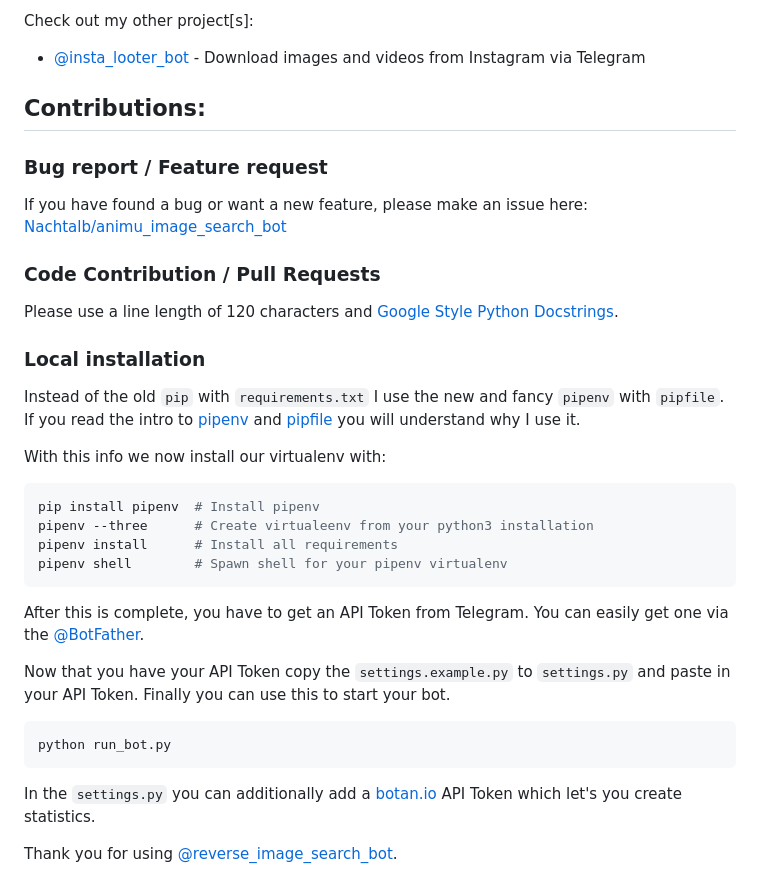
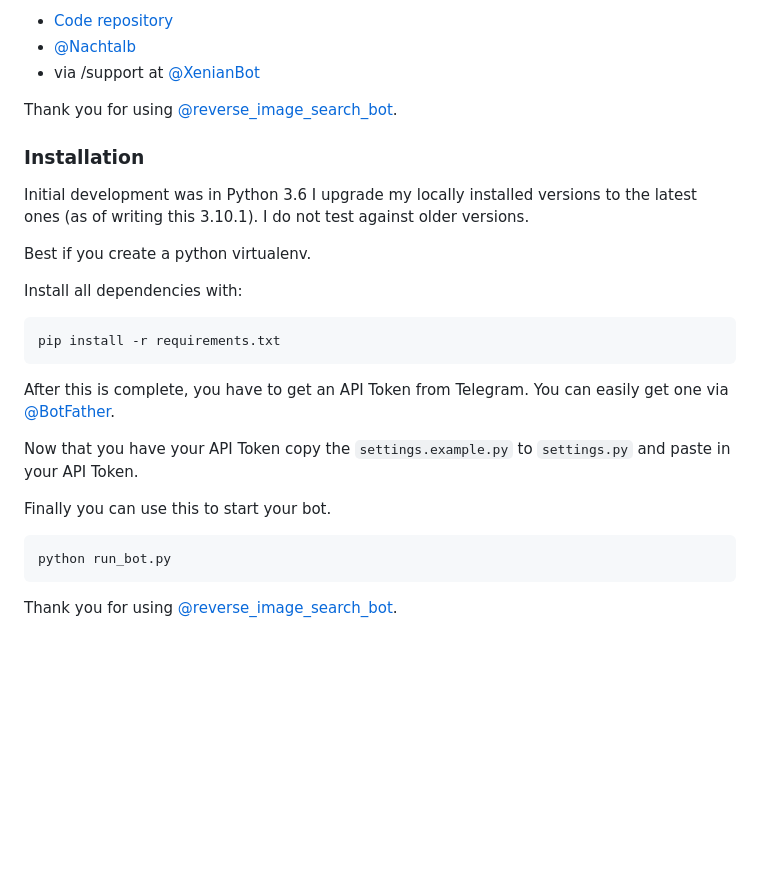
Before and after one commit to Nachtalb/reverse_image_search_bot, a Markdown page: README.md, the part around the change printed below. Drawn GitHub-style; blank space fills up the shorter version.

````diff
--- a/README.md
+++ b/README.md
@@ -59,38 +43,33 @@ have enough motivation to continue and maintain this bot.
 
-Check out my other project\[s\]:
-- [@insta_looter_bot](https://github.com/Nachtalb/insta_looter_bot) - Download images and videos from Instagram via
-Telegram
+- [Code repository](https://github.com/Nachtalb/reverse_image_search_bot)
+- [@Nachtalb](https://t.me/Nachtalb)
+- via /support at [@XenianBot](https://t.me/Nachtalb)
 
+Thank you for using [@reverse_image_search_bot](https://t.me/reverse_image_search_bot).
 
-## Contributions:
-### Bug report / Feature request
-If you have found a bug or want a new feature, please make an issue here: [Nachtalb/animu_image_search_bot](https://github.com/Nachtalb/animu_image_search_bot)
+### Installation
 
-### Code Contribution / Pull Requests
-Please use a line length of 120 characters and [Google Style Python Docstrings](http://sphinxcontrib-napoleon.readthedocs.io/en/latest/example_google.html).
+Initial development was in Python 3.6 I upgrade my locally installed versions to
+the latest ones (as of writing this 3.10.1).  I do not test against older versions.
 
-### Local installation
-Instead of the old `pip` with `requirements.txt` I use the new and fancy `pipenv` with `pipfile`. If you read the intro
-to [pipenv](https://github.com/pypa/pipfile) and [pipfile](https://docs.pipenv.org) you will understand why I use it.
+Best if you create a python virtualenv.
 
-With this info we now install our virtualenv with:
+Install all dependencies with:
+
 ```bash
-pip install pipenv  # Install pipenv
-pipenv --three      # Create virtualeenv from your python3 installation
-pipenv install      # Install all requirements
-pipenv shell        # Spawn shell for your pipenv virtualenv
+pip install -r requirements.txt
 ```
 
-After this is complete, you have to get an API Token from Telegram. You can easily get one via the
-[@BotFather](https://t.me/BotFather).
+After this is complete, you have to get an API Token from Telegram. You can
+easily get one via [@BotFather](https://t.me/BotFather).
 
-Now that you have your API Token copy the `settings.example.py` to `settings.py` and paste in your API Token.
+Now that you have your API Token copy the `settings.example.py` to `settings.py`
+and paste in your API Token.
+
 Finally you can use this to start your bot.
+
 ```bash
 python run_bot.py
 ```
 
-In the `settings.py` you can additionally add a [botan.io](http://botan.io) API Token which let's you create
-statistics.
-
 Thank you for using [@reverse_image_search_bot](https://t.me/reverse_image_search_bot).
````
Also changed, not shown: other parts of README.md (+26 -42 lines), reverse_image_search_bot/images/example_usage.png, 1 other file.
